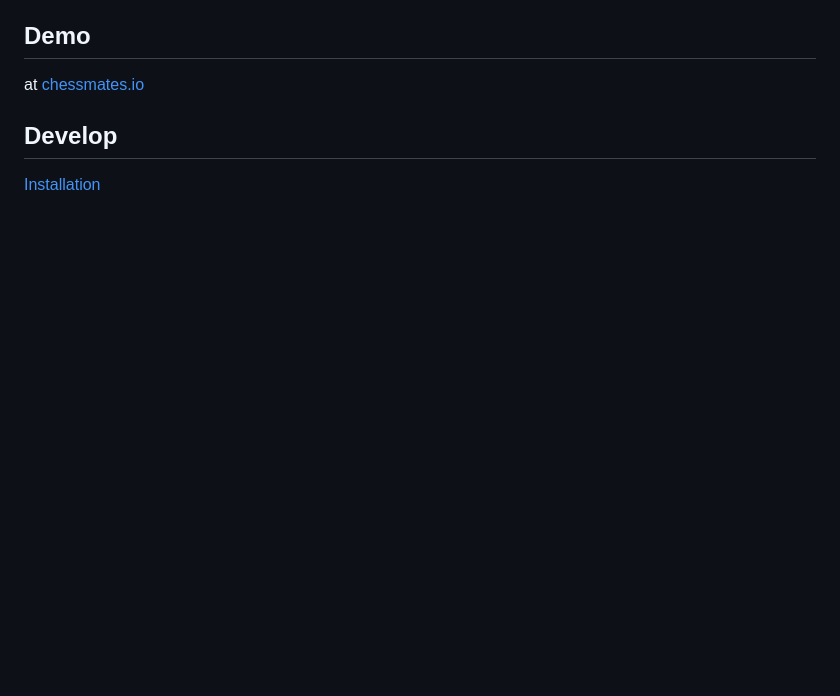
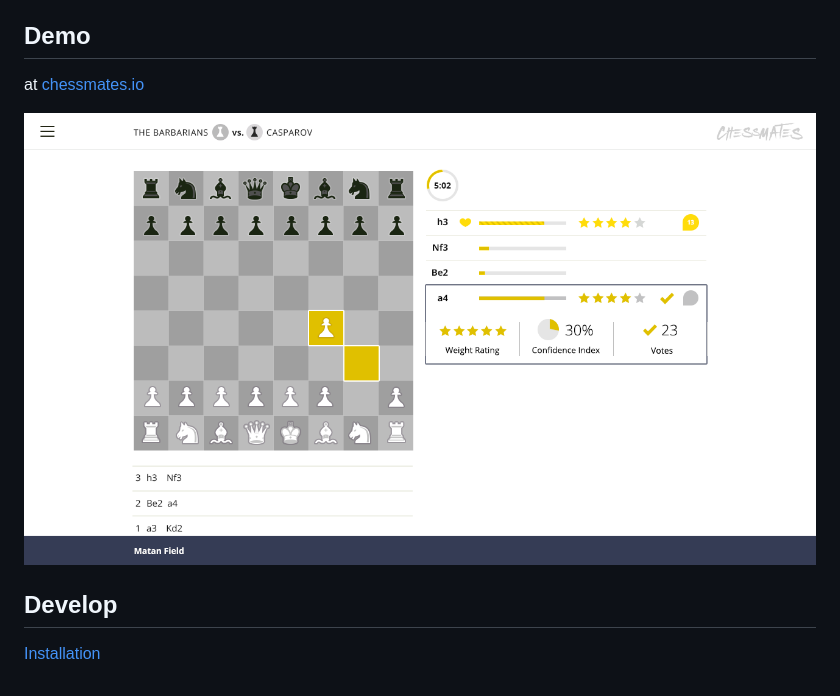
Before and after one commit to Backfeed/ChessMates, a Markdown page: README.md, the part around the change. Drawn GitHub-style; pictures changed too: screenshot.png (added); blank space fills up the shorter version.

Commit message:
demo screen shot

```diff
--- a/README.md
+++ b/README.md
@@ -6,6 +6,8 @@ The BACKFEED protocols are aimed at aligning a large but free and uncoordinated
 
   at [chessmates.io](http://chessmates.io)
 
+  ![in the making](/screenshot.png)
+
 ## Develop
 
   <a href="/install.md">Installation</a>
```
